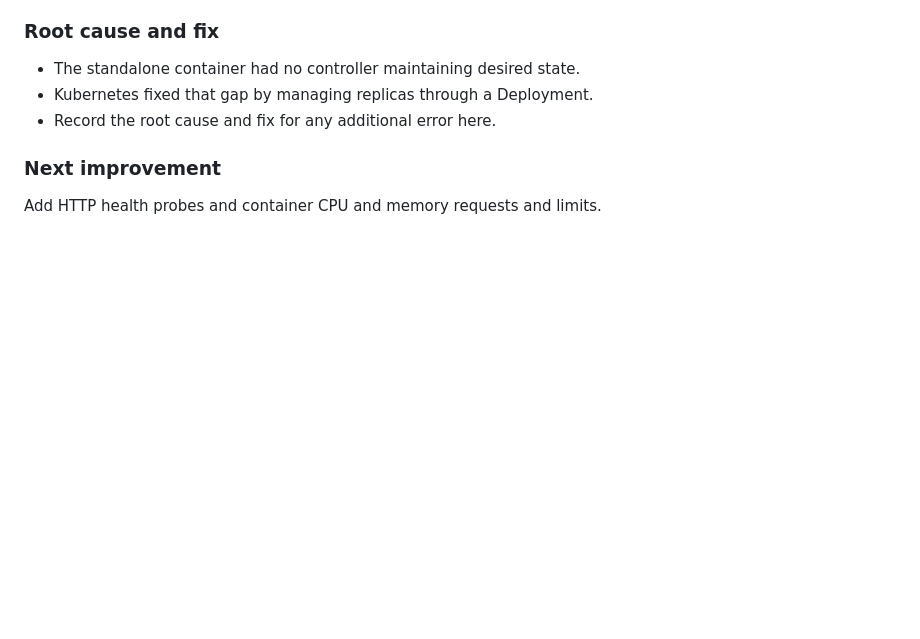
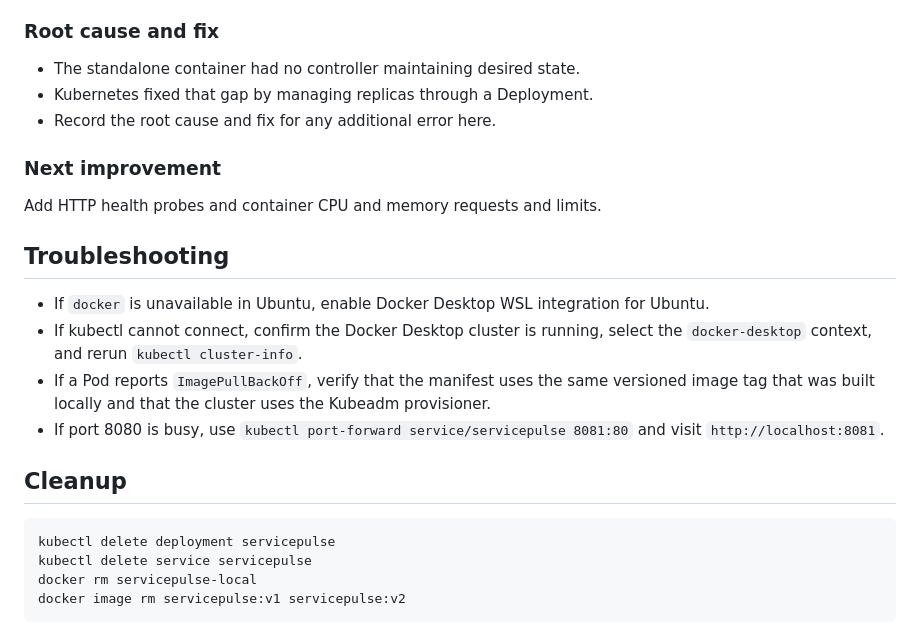
Before and after one commit to SuhaNasreen/servicepulse, a Markdown page: README.md, the part around the change. Drawn GitHub-style; blank space fills up the shorter version.

````diff
--- a/README.md
+++ b/README.md
@@ -123,3 +123,19 @@ Add HTTP health probes and container CPU and memory requests and limits.
 ### Next improvement
 
 Add HTTP health probes and container CPU and memory requests and limits.
+
+## Troubleshooting
+
+- If `docker` is unavailable in Ubuntu, enable Docker Desktop WSL integration for Ubuntu.
+- If kubectl cannot connect, confirm the Docker Desktop cluster is running, select the `docker-desktop` context, and rerun `kubectl cluster-info`.
+- If a Pod reports `ImagePullBackOff`, verify that the manifest uses the same versioned image tag that was built locally and that the cluster uses the Kubeadm provisioner.
+- If port 8080 is busy, use `kubectl port-forward service/servicepulse 8081:80` and visit `http://localhost:8081`.
+
+## Cleanup
+
+```bash
+kubectl delete deployment servicepulse
+kubectl delete service servicepulse
+docker rm servicepulse-local
+docker image rm servicepulse:v1 servicepulse:v2
+```
````
